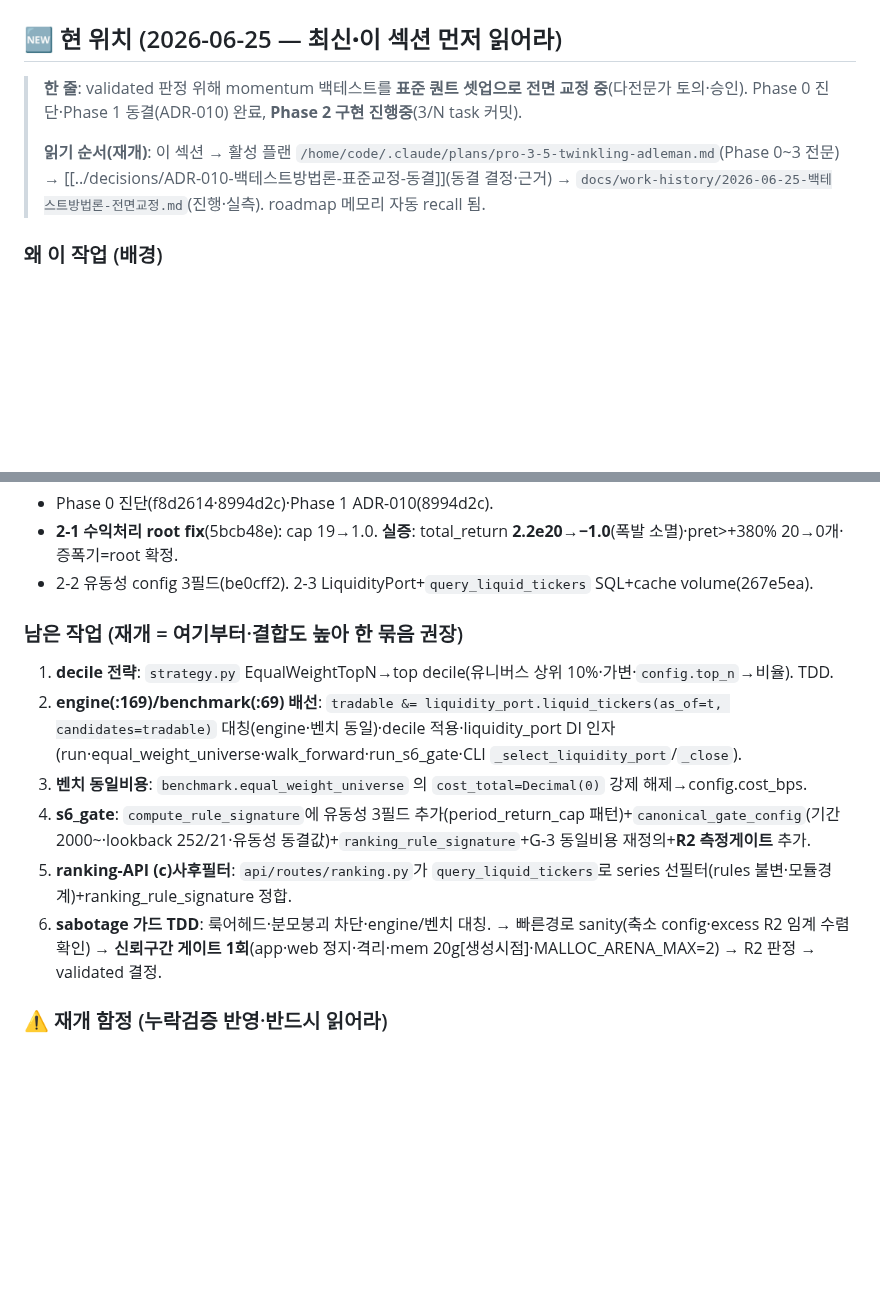
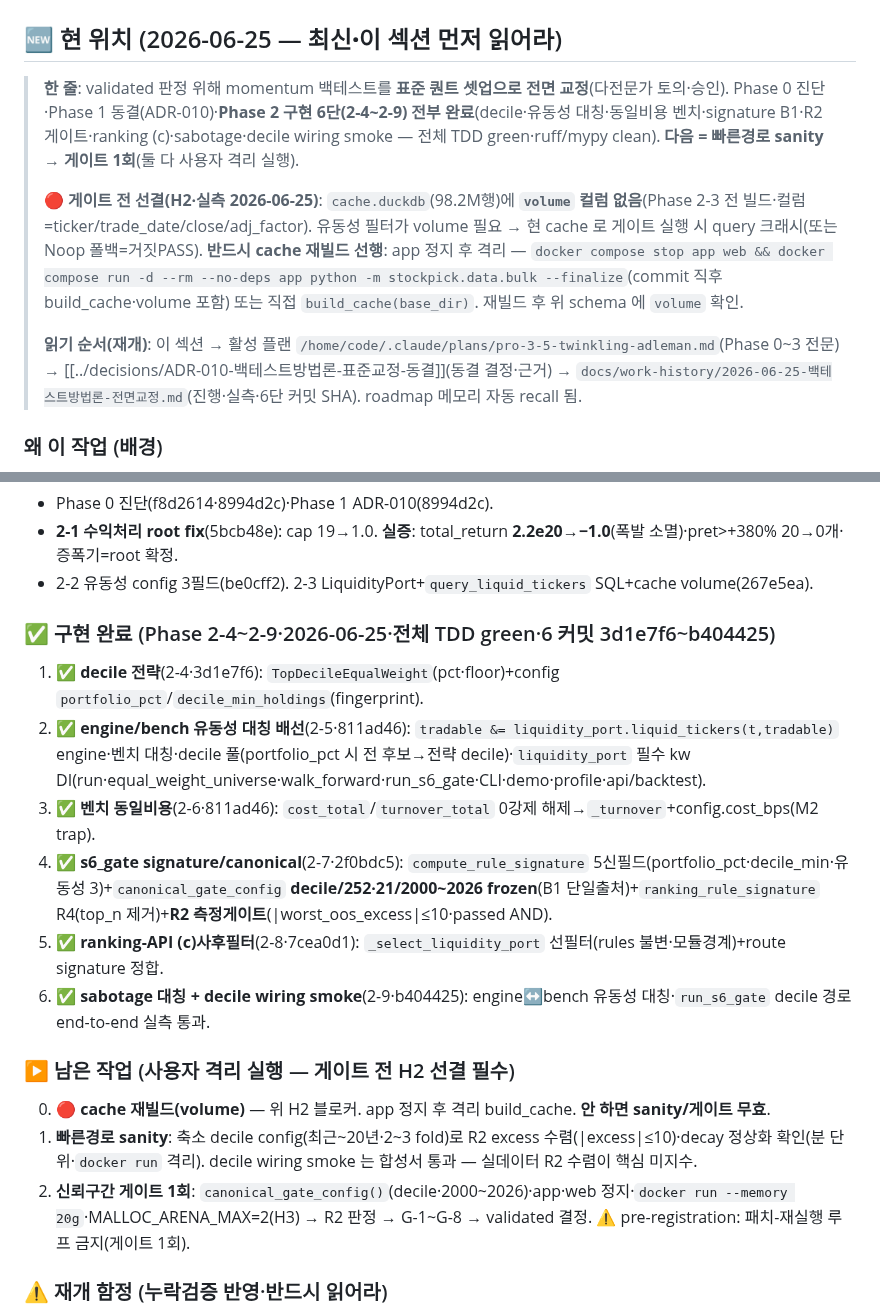
Before and after one commit to LJY981008/AgentGrid, a Markdown page: docs/plans/작업재개-RESUME.md, 2 parts joined by grey strips. GitHub-like rendering; blank space fills up the shorter version.

Commit message:
docs: Phase 2 구현완료 핸드오프 — RESUME 현위치·남은작업(H2 cache volume 블로커)
- Phase 2-4~2-9 전부 완료 표기·6 커밋 SHA
- 🔴 H2 실측: cache.duckdb volume 컬럼 부재 → 게이트 전 재빌드 필수
- 남은=cache 재빌드→빠른경로 sanity→게이트 1회(사용자 격리)

```diff
--- a/docs/plans/작업재개-RESUME.md
+++ b/docs/plans/작업재개-RESUME.md
@@ -2,9 +2,11 @@
 
 ## 🆕 현 위치 (2026-06-25 — **최신·이 섹션 먼저 읽어라**)
 
-> **한 줄**: validated 판정 위해 momentum 백테스트를 **표준 퀀트 셋업으로 전면 교정 중**(다전문가 토의·승인). Phase 0 진단·Phase 1 동결(ADR-010) 완료, **Phase 2 구현 진행중**(3/N task 커밋).
+> **한 줄**: validated 판정 위해 momentum 백테스트를 **표준 퀀트 셋업으로 전면 교정**(다전문가 토의·승인). Phase 0 진단·Phase 1 동결(ADR-010)·**Phase 2 구현 6단(2-4~2-9) 전부 완료**(decile·유동성 대칭·동일비용 벤치·signature B1·R2 게이트·ranking (c)·sabotage·decile wiring smoke — 전체 TDD green·ruff/mypy clean). **다음 = 빠른경로 sanity → 게이트 1회**(둘 다 사용자 격리 실행).
 >
-> **읽기 순서(재개)**: 이 섹션 → 활성 플랜 `/home/code/.claude/plans/pro-3-5-twinkling-adleman.md`(Phase 0~3 전문) → [[../decisions/ADR-010-백테스트방법론-표준교정-동결]](동결 결정·근거) → `docs/work-history/2026-06-25-백테스트방법론-전면교정.md`(진행·실측). roadmap 메모리 자동 recall 됨.
+> **🔴 게이트 전 선결(H2·실측 2026-06-25)**: `cache.duckdb`(98.2M행)에 **`volume` 컬럼 없음**(Phase 2-3 전 빌드·컬럼=ticker/trade_date/close/adj_factor). 유동성 필터가 volume 필요 → 현 cache 로 게이트 실행 시 query 크래시(또는 Noop 폴백=거짓PASS). **반드시 cache 재빌드 선행**: app 정지 후 격리 — `docker compose stop app web && docker compose run -d --rm --no-deps app python -m stockpick.data.bulk --finalize`(commit 직후 build_cache·volume 포함) 또는 직접 `build_cache(base_dir)`. 재빌드 후 위 schema 에 `volume` 확인.
+>
+> **읽기 순서(재개)**: 이 섹션 → 활성 플랜 `/home/code/.claude/plans/pro-3-5-twinkling-adleman.md`(Phase 0~3 전문) → [[../decisions/ADR-010-백테스트방법론-표준교정-동결]](동결 결정·근거) → `docs/work-history/2026-06-25-백테스트방법론-전면교정.md`(진행·실측·6단 커밋 SHA). roadmap 메모리 자동 recall 됨.
 
 ### 왜 이 작업 (배경)
 S6-b 게이트 첫 판정 `validated=false`. **G-7 블로커(0-price)는 A-1 정제로 해소**(커밋 ec4f2b8~6b74472·verify PASS). 재실행했더니 **G-3 등 e80 폭발** → A1p2(EODHD $1M sentinel 정제·커밋 1a721fe)로 72자릿수 제거. 그래도 **2차 폭발(oos_excess e7) 잔존**. **3 전문가(미국주식 퀀트·구현·적대비판) 독립 수렴**: 폭발 근본 = microcap 아니라 **측정 셋업(증폭기)** = `top-5(w=0.2) × per-ticker +19 cap × 산술복리 × 등가중-전체 벤치`. → **유동성 필터만=band-aid**. 표준 퀀트(JT2001/CRSP/Russell)로 전면 교정해 **공정 측정** → 정직한 판정.
@@ -33,14 +35,18 @@ S6-b 게이트 첫 판정 `validated=false`. **G-7 블로커(0-price)는 A-1 정
 - **2-1 수익처리 root fix**(5bcb48e): cap 19→1.0. **실증**: total_return **2.2e20→−1.0**(폭발 소멸)·pret>+380% 20→0개·증폭기=root 확정.
 - 2-2 유동성 config 3필드(be0cff2). 2-3 LiquidityPort+`query_liquid_tickers` SQL+cache volume(267e5ea).
 
-### 남은 작업 (재개 = 여기부터·결합도 높아 한 묶음 권장)
-1. **decile 전략**: `strategy.py` EqualWeightTopN→top decile(유니버스 상위 10%·가변·`config.top_n`→비율). TDD.
-2. **engine(:169)/benchmark(:69) 배선**: `tradable &= liquidity_port.liquid_tickers(as_of=t, candidates=tradable)` 대칭(engine·벤치 동일)·decile 적용·liquidity_port DI 인자(run·equal_weight_universe·walk_forward·run_s6_gate·CLI `_select_liquidity_port`/`_close`).
-3. **벤치 동일비용**: `benchmark.equal_weight_universe` 의 `cost_total=Decimal(0)` 강제 해제→config.cost_bps.
-4. **s6_gate**: `compute_rule_signature`에 유동성 3필드 추가(period_return_cap 패턴)+`canonical_gate_config`(기간 2000~·lookback 252/21·유동성 동결값)+`ranking_rule_signature`+G-3 동일비용 재정의+**R2 측정게이트** 추가.
-5. **ranking-API (c)사후필터**: `api/routes/ranking.py`가 `query_liquid_tickers`로 series 선필터(rules 불변·모듈경계)+ranking_rule_signature 정합.
-6. **sabotage 가드 TDD**: 룩어헤드·분모붕괴 차단·engine/벤치 대칭.
-→ 빠른경로 sanity(축소 config·excess R2 임계 수렴 확인) → **신뢰구간 게이트 1회**(app·web 정지·격리·mem 20g[생성시점]·MALLOC_ARENA_MAX=2) → R2 판정 → validated 결정.
+### ✅ 구현 완료 (Phase 2-4~2-9·2026-06-25·전체 TDD green·6 커밋 3d1e7f6~b404425)
+1. ✅ **decile 전략**(2-4·3d1e7f6): `TopDecileEqualWeight`(pct·floor)+config `portfolio_pct`/`decile_min_holdings`(fingerprint).
+2. ✅ **engine/bench 유동성 대칭 배선**(2-5·811ad46): `tradable &= liquidity_port.liquid_tickers(t,tradable)` engine·벤치 대칭·decile 풀(portfolio_pct 시 전 후보→전략 decile)·`liquidity_port` 필수 kw DI(run·equal_weight_universe·walk_forward·run_s6_gate·CLI·demo·profile·api/backtest).
+3. ✅ **벤치 동일비용**(2-6·811ad46): `cost_total`/`turnover_total` 0강제 해제→`_turnover`+config.cost_bps(M2 trap).
+4. ✅ **s6_gate signature/canonical**(2-7·2f0bdc5): `compute_rule_signature` 5신필드(portfolio_pct·decile_min·유동성 3)+`canonical_gate_config` **decile/252·21/2000~2026 frozen**(B1 단일출처)+`ranking_rule_signature` R4(top_n 제거)+**R2 측정게이트**(|worst_oos_excess|≤10·passed AND).
+5. ✅ **ranking-API (c)사후필터**(2-8·7cea0d1): `_select_liquidity_port` 선필터(rules 불변·모듈경계)+route signature 정합.
+6. ✅ **sabotage 대칭 + decile wiring smoke**(2-9·b404425): engine↔bench 유동성 대칭·`run_s6_gate` decile 경로 end-to-end 실측 통과.
+
+### ▶ 남은 작업 (사용자 격리 실행 — 게이트 전 H2 선결 필수)
+0. **🔴 cache 재빌드(volume)** — 위 H2 블로커. app 정지 후 격리 build_cache. **안 하면 sanity/게이트 무효**.
+1. **빠른경로 sanity**: 축소 decile config(최근~20년·2~3 fold)로 R2 excess 수렴(|excess|≤10)·decay 정상화 확인(분 단위·`docker run` 격리). decile wiring smoke 는 합성서 통과 — 실데이터 R2 수렴이 핵심 미지수.
+2. **신뢰구간 게이트 1회**: `canonical_gate_config()`(decile·2000~2026)·app·web 정지·`docker run --memory 20g`·MALLOC_ARENA_MAX=2(H3) → R2 판정 → G-1~G-8 → validated 결정. ⚠️ pre-registration: 패치-재실행 루프 금지(게이트 1회).
 
 ### ⚠️ 재개 함정 (누락검증 반영·반드시 읽어라)
 - **B1(BLOCKING·flip 영원히-false)**: 게이트 CLI `s6_gate.py`는 `canonical_gate_config(start=days[0], end=days[-1])` 호출 — 함수 기본값이 아직 `top_n=5·lookback126·start=days[0]`. **이 팩토리가 decile signature·R4 flip 정합의 단일 출처** → #4서 기본값을 decile비율·252/21·**2000-01-01** 동결값으로 바꿔야 CLI/route/ranking 3자 signature 일치(안 하면 검증은 decile·signature는 top5 발산→validated 영원히 false). `compute_rule_signature`에 유동성3필드 추가 시 `ranking_rule_signature`·route 동시 갱신.
```
